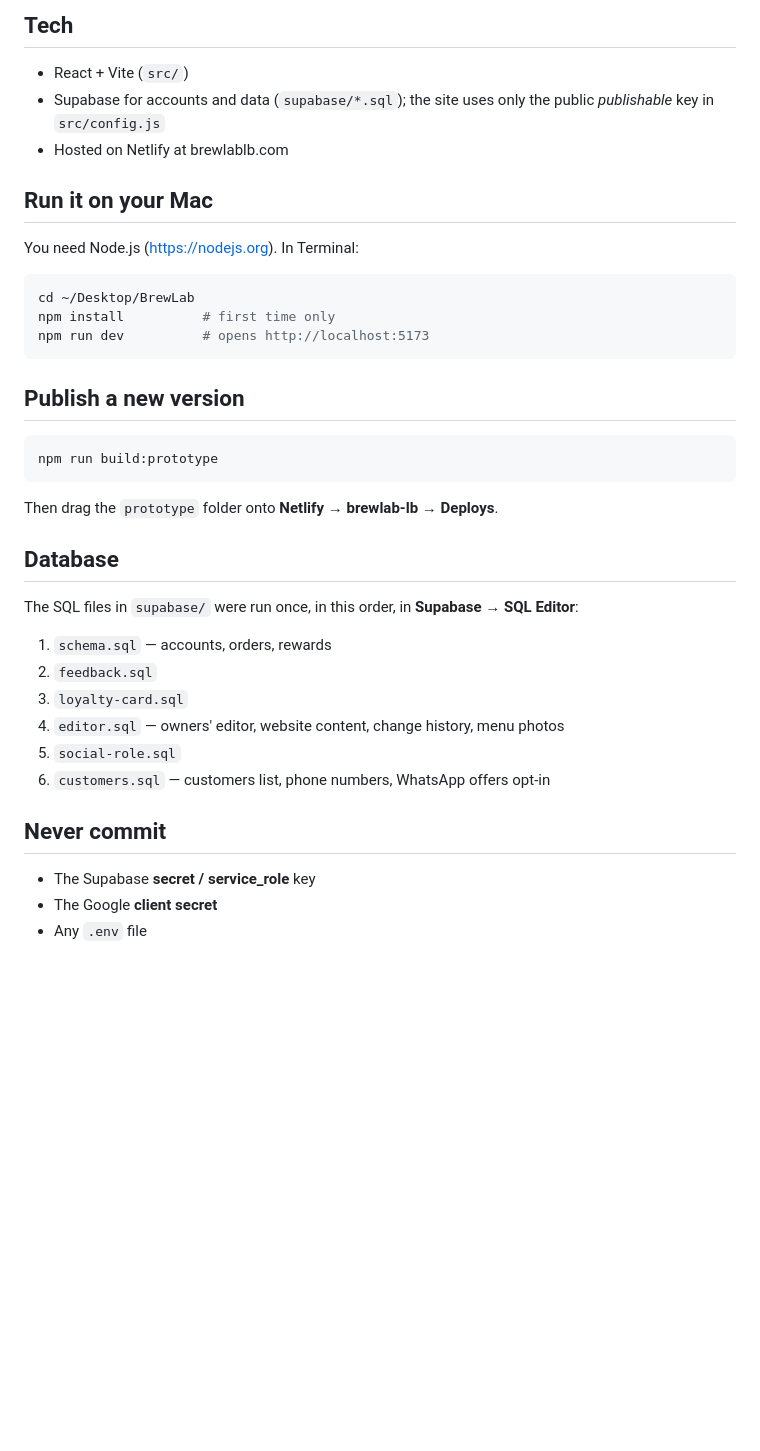
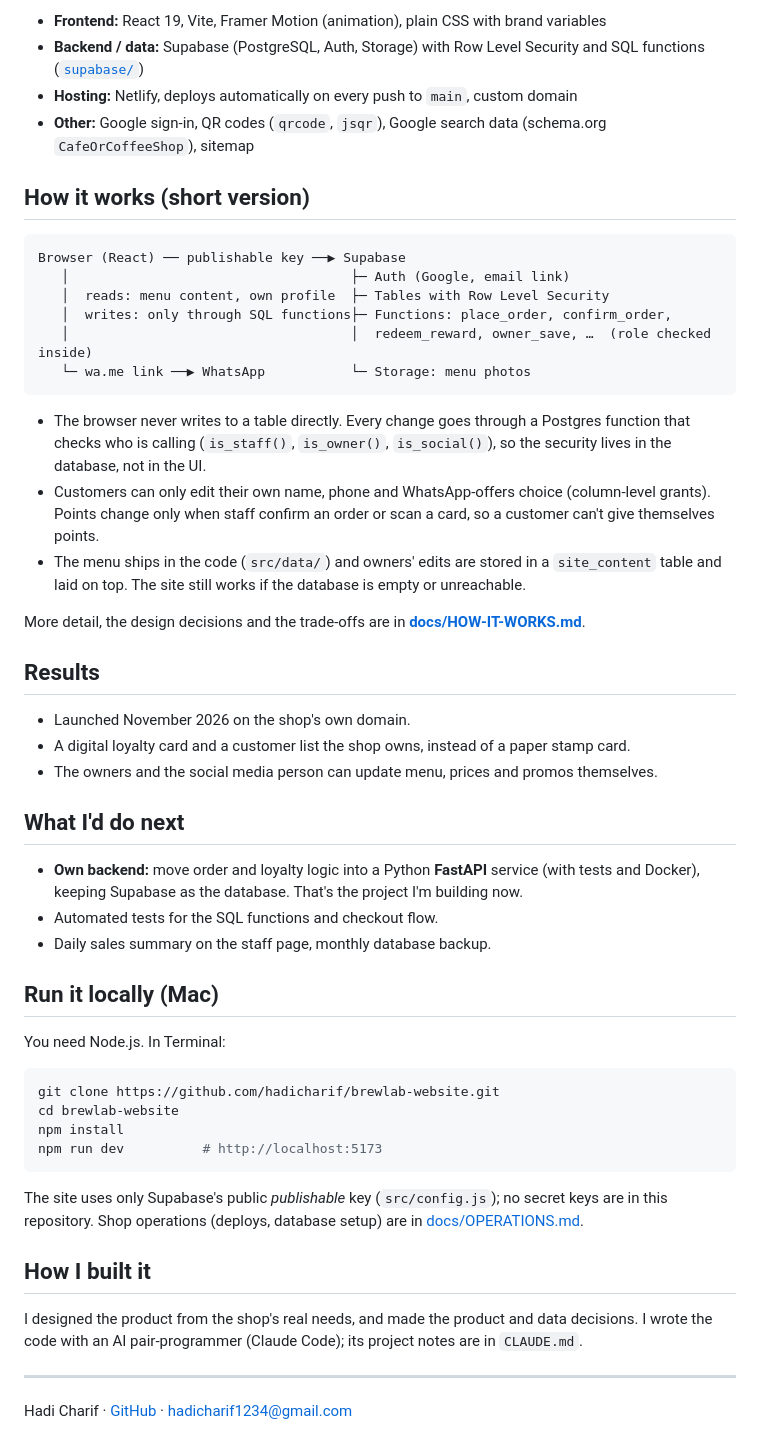
Before and after one commit to hadicharif/brewlab-website, a Markdown page: README.md, the part around one of its changes. Drawn GitHub-style; blank space fills up the shorter version.

````diff
--- a/README.md
+++ b/README.md
@@ -21,41 +31,61 @@ Roles: **Owner** (everything), **Staff** (staff page), **Social media** (Promos
 
-## Tech
+- **Frontend:** React 19, Vite, Framer Motion (animation), plain CSS with brand variables
+- **Backend / data:** Supabase (PostgreSQL, Auth, Storage) with Row Level Security and SQL functions ([`supabase/`](supabase))
+- **Hosting:** Netlify, deploys automatically on every push to `main`, custom domain
+- **Other:** Google sign-in, QR codes (`qrcode`, `jsqr`), Google search data (schema.org `CafeOrCoffeeShop`), sitemap
 
-- React + Vite (`src/`)
-- Supabase for accounts and data (`supabase/*.sql`); the site uses only the public *publishable* key in `src/config.js`
-- Hosted on Netlify at brewlablb.com
+## How it works (short version)
 
-## Run it on your Mac
+```
+Browser (React) ── publishable key ──▶ Supabase
+   │                                    ├─ Auth (Google, email link)
+   │  reads: menu content, own profile  ├─ Tables with Row Level Security
+   │  writes: only through SQL functions├─ Functions: place_order, confirm_order,
+   │                                    │  redeem_reward, owner_save, …  (role checked inside)
+   └─ wa.me link ──▶ WhatsApp           └─ Storage: menu photos
+```
 
-You need Node.js (https://nodejs.org). In Terminal:
+- The browser never writes to a table directly. Every change goes through a Postgres function that checks
+  who is calling (`is_staff()`, `is_owner()`, `is_social()`), so the security lives in the database, not in the UI.
+- Customers can only edit their own name, phone and WhatsApp-offers choice (column-level grants). Points change only
+  when staff confirm an order or scan a card, so a customer can't give themselves points.
+- The menu ships in the code (`src/data/`) and owners' edits are stored in a `site_content` table and laid on top.
+  The site still works if the database is empty or unreachable.
+
+More detail, the design decisions and the trade-offs are in **[docs/HOW-IT-WORKS.md](docs/HOW-IT-WORKS.md)**.
+
+## Results
+
+- Launched November 2026 on the shop's own domain.
+- A digital loyalty card and a customer list the shop owns, instead of a paper stamp card.
+- The owners and the social media person can update menu, prices and promos themselves.
+<!-- Add real numbers here as they come in: orders per week, members signed up, rewards redeemed. -->
+
+## What I'd do next
+
+- **Own backend:** move order and loyalty logic into a Python **FastAPI** service (with tests and Docker), keeping
+  Supabase as the database. That's the project I'm building now.
+- Automated tests for the SQL functions and checkout flow.
+- Daily sales summary on the staff page, monthly database backup.
+
+## Run it locally (Mac)
+
+You need Node.js. In Terminal:
 
 ```bash
-cd ~/Desktop/BrewLab
-npm install          # first time only
-npm run dev          # opens http://localhost:5173
+git clone https://github.com/hadicharif/brewlab-website.git
+cd brewlab-website
+npm install
+npm run dev          # http://localhost:5173
 ```
 
-## Publish a new version
+The site uses only Supabase's public *publishable* key (`src/config.js`); no secret keys are in this repository.
+Shop operations (deploys, database setup) are in [docs/OPERATIONS.md](docs/OPERATIONS.md).
 
-```bash
-npm run build:prototype
-```
+## How I built it
 
-Then drag the `prototype` folder onto **Netlify → brewlab-lb → Deploys**.
+I designed the product from the shop's real needs, and made the product and data decisions. I wrote the code with an AI pair-programmer (Claude Code); its project notes are in `CLAUDE.md`.
 
-## Database
+---
 
-The SQL files in `supabase/` were run once, in this order, in **Supabase → SQL Editor**:
-
-1. `schema.sql` — accounts, orders, rewards
-2. `feedback.sql`
-3. `loyalty-card.sql`
-4. `editor.sql` — owners' editor, website content, change history, menu photos
-5. `social-role.sql`
-6. `customers.sql` — customers list, phone numbers, WhatsApp offers opt-in
-
-## Never commit
-
-- The Supabase **secret / service_role** key
-- The Google **client secret**
-- Any `.env` file
+Hadi Charif · [GitHub](https://github.com/hadicharif) · hadicharif1234@gmail.com
````
Also changed, not shown: other parts of README.md (+24 -14 lines), docs/HOW-IT-WORKS.md (added, +100 -0 lines), docs/OPERATIONS.md (added, +50 -0 lines), docs/screenshots/desktop.jpg (added), docs/screenshots/mobile.jpg (added).
